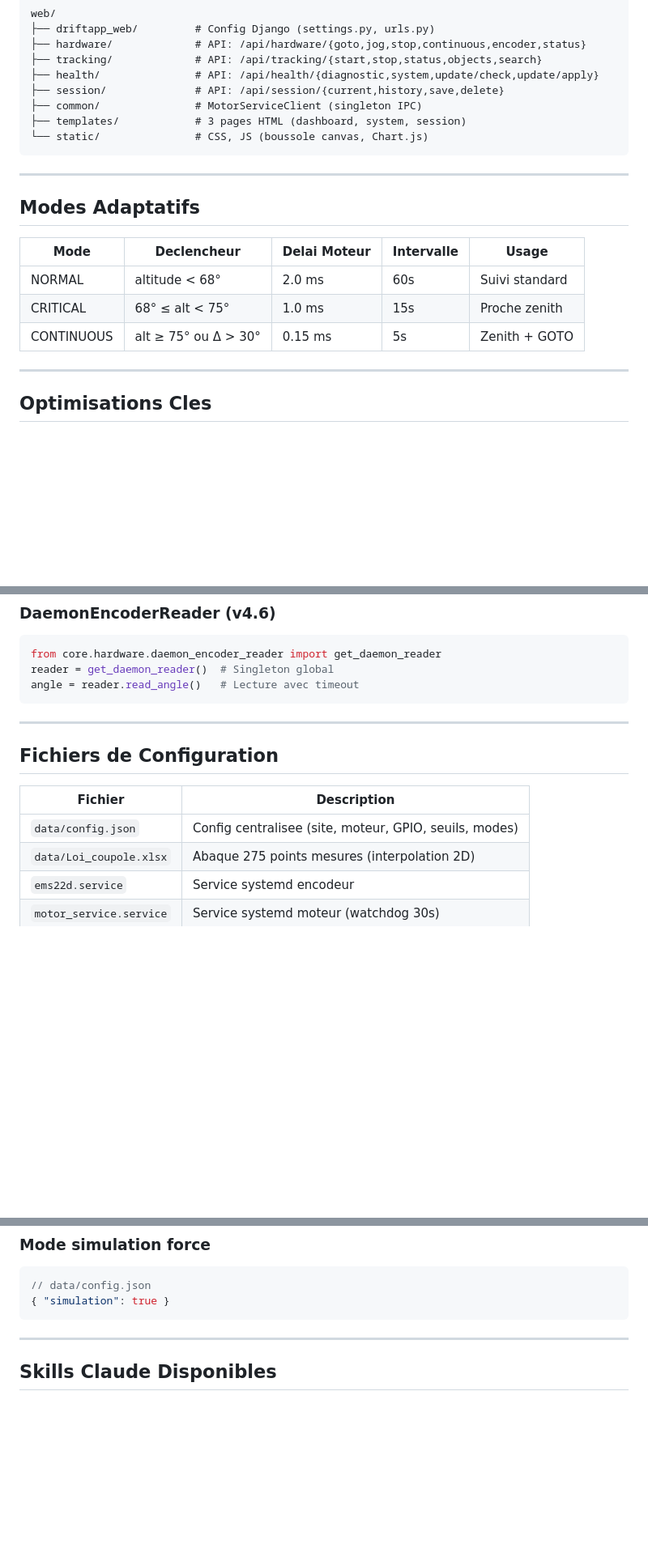
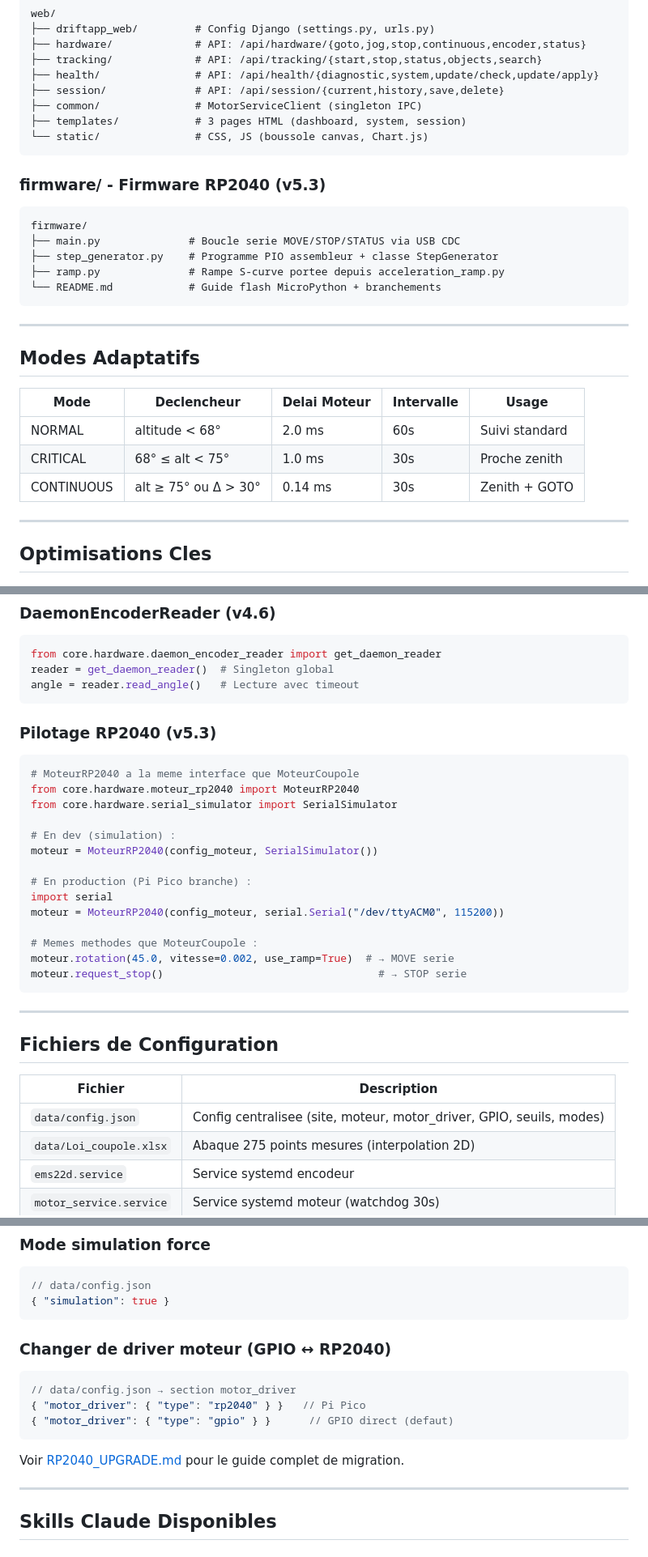
Before and after one commit to jpokinter87/DriftApp-Web, a Markdown page: CLAUDE.md, 3 parts joined by grey strips. Shown at 81% size. Drawn GitHub-style; blank space fills up the shorter version.

````diff
--- a/CLAUDE.md
+++ b/CLAUDE.md
@@ -113,6 +126,16 @@ web/
 └── static/               # CSS, JS (boussole canvas, Chart.js)
 ```
 
+### firmware/ - Firmware RP2040 (v5.3)
+
+```
+firmware/
+├── main.py              # Boucle serie MOVE/STOP/STATUS via USB CDC
+├── step_generator.py    # Programme PIO assembleur + classe StepGenerator
+├── ramp.py              # Rampe S-curve portee depuis acceleration_ramp.py
+└── README.md            # Guide flash MicroPython + branchements
+```
+
 ---
 
 ## Modes Adaptatifs
@@ -120,8 +143,8 @@ web/
 | Mode | Declencheur | Delai Moteur | Intervalle | Usage |
 |------|-------------|--------------|------------|-------|
 | NORMAL | altitude < 68° | 2.0 ms | 60s | Suivi standard |
-| CRITICAL | 68° ≤ alt < 75° | 1.0 ms | 15s | Proche zenith |
-| CONTINUOUS | alt ≥ 75° ou Δ > 30° | 0.15 ms | 5s | Zenith + GOTO |
+| CRITICAL | 68° ≤ alt < 75° | 1.0 ms | 30s | Proche zenith |
+| CONTINUOUS | alt ≥ 75° ou Δ > 30° | 0.14 ms | 30s | Zenith + GOTO |
 
 ---
 
@@ -146,13 +169,31 @@ reader = get_daemon_reader()  # Singleton global
 angle = reader.read_angle()   # Lecture avec timeout
 ```
 
+### Pilotage RP2040 (v5.3)
+```python
+# MoteurRP2040 a la meme interface que MoteurCoupole
+from core.hardware.moteur_rp2040 import MoteurRP2040
+from core.hardware.serial_simulator import SerialSimulator
+
+# En dev (simulation) :
+moteur = MoteurRP2040(config_moteur, SerialSimulator())
+
+# En production (Pi Pico branche) :
+import serial
+moteur = MoteurRP2040(config_moteur, serial.Serial("/dev/ttyACM0", 115200))
+
+# Memes methodes que MoteurCoupole :
+moteur.rotation(45.0, vitesse=0.002, use_ramp=True)  # → MOVE serie
+moteur.request_stop()                                  # → STOP serie
+```
+
 ---
 
 ## Fichiers de Configuration
 
 | Fichier | Description |
 |---------|-------------|
-| `data/config.json` | Config centralisee (site, moteur, GPIO, seuils, modes) |
+| `data/config.json` | Config centralisee (site, moteur, motor_driver, GPIO, seuils, modes) |
 | `data/Loi_coupole.xlsx` | Abaque 275 points mesures (interpolation 2D) |
 | `ems22d.service` | Service systemd encodeur |
 | `motor_service.service` | Service systemd moteur (watchdog 30s) |
@@ -235,6 +284,14 @@ sudo journalctl -u motor_service -f  # Logs temps reel
 // data/config.json
 { "simulation": true }
 ```
+
+### Changer de driver moteur (GPIO ↔ RP2040)
+```json
+// data/config.json → section motor_driver
+{ "motor_driver": { "type": "rp2040" } }   // Pi Pico
+{ "motor_driver": { "type": "gpio" } }      // GPIO direct (defaut)
+```
+Voir [RP2040_UPGRADE.md](RP2040_UPGRADE.md) pour le guide complet de migration.
 
 ---
 
````
Also changed, not shown: other parts of CLAUDE.md (+27 -5 lines).
